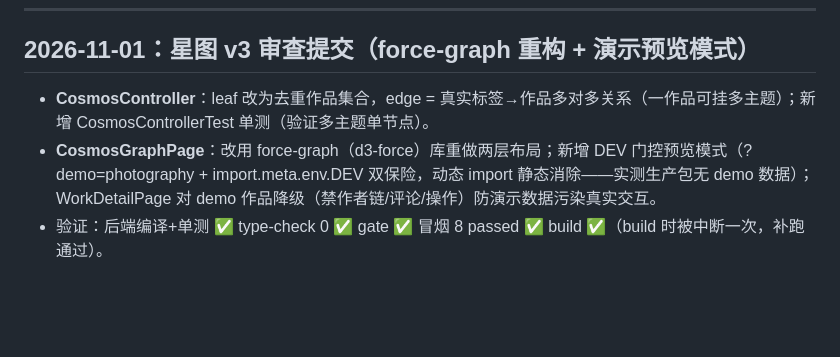
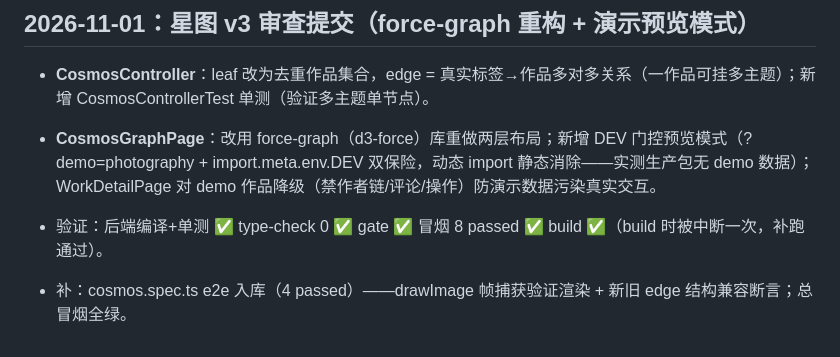
Before and after one commit to Freedom-Limerence/smart_photo_community, a Markdown page: 开发日志.md, the part around the change. Rendered like a GitHub page; blank space fills up the shorter version.

Commit message:
docs: record cosmos e2e

```diff
--- a/开发日志.md
+++ b/开发日志.md
@@ -1050,3 +1050,5 @@ motionsites 语言四张深水牌打出：
 - **CosmosController**：leaf 改为去重作品集合，edge = 真实标签→作品多对多关系（一作品可挂多主题）；新增 CosmosControllerTest 单测（验证多主题单节点）。
 - **CosmosGraphPage**：改用 force-graph（d3-force）库重做两层布局；新增 DEV 门控预览模式（?demo=photography + import.meta.env.DEV 双保险，动态 import 静态消除——实测生产包无 demo 数据）；WorkDetailPage 对 demo 作品降级（禁作者链/评论/操作）防演示数据污染真实交互。
 - 验证：后端编译+单测 ✅ type-check 0 ✅ gate ✅ 冒烟 8 passed ✅ build ✅（build 时被中断一次，补跑通过）。
+
+- 补：cosmos.spec.ts e2e 入库（4 passed）——drawImage 帧捕获验证渲染 + 新旧 edge 结构兼容断言；总冒烟全绿。
```
